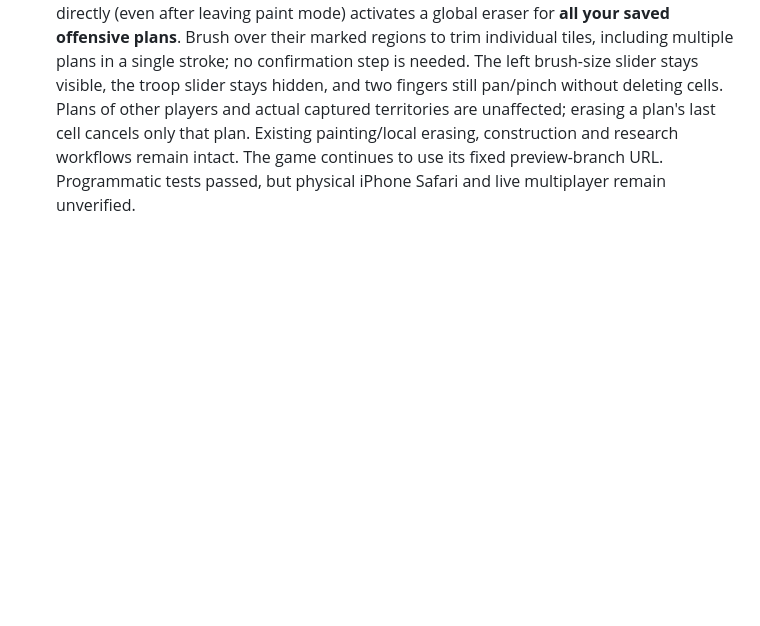
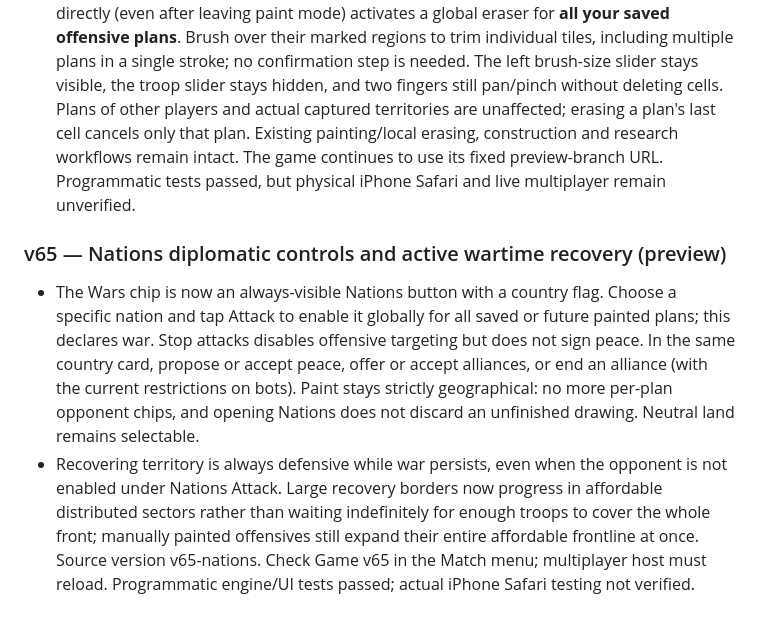
Before and after one commit to amirmurat/brothers-kingdoms, a Markdown page: README.md, the part around the change. Drawn GitHub-style; blank space fills up the shorter version.

Commit message:
v65: document Nations targeting, treaties and affordable defensive recovery

```diff
--- a/README.md
+++ b/README.md
@@ -102,3 +102,7 @@ Adaptations: original black backgrounds removed, fills recolored for visibility,
 
 ### v62 — Four compact map tools and independent saved-plan eraser
 - Paint, Eraser, Build and Research now share four matching icon-only buttons along the right edge of the map; the old bottom Build/Research action bar is gone. Tapping Eraser directly (even after leaving paint mode) activates a global eraser for **all your saved offensive plans**. Brush over their marked regions to trim individual tiles, including multiple plans in a single stroke; no confirmation step is needed. The left brush-size slider stays visible, the troop slider stays hidden, and two fingers still pan/pinch without deleting cells. Plans of other players and actual captured territories are unaffected; erasing a plan's last cell cancels only that plan. Existing painting/local erasing, construction and research workflows remain intact. The game continues to use its fixed preview-branch URL. Programmatic tests passed, but physical iPhone Safari and live multiplayer remain unverified.
+
+### v65 — Nations diplomatic controls and active wartime recovery (preview)
+- The Wars chip is now an always-visible Nations button with a country flag. Choose a specific nation and tap Attack to enable it globally for all saved or future painted plans; this declares war. Stop attacks disables offensive targeting but does not sign peace. In the same country card, propose or accept peace, offer or accept alliances, or end an alliance (with the current restrictions on bots). Paint stays strictly geographical: no more per-plan opponent chips, and opening Nations does not discard an unfinished drawing. Neutral land remains selectable.
+- Recovering territory is always defensive while war persists, even when the opponent is not enabled under Nations Attack. Large recovery borders now progress in affordable distributed sectors rather than waiting indefinitely for enough troops to cover the whole front; manually painted offensives still expand their entire affordable frontline at once. Source version v65-nations. Check Game v65 in the Match menu; multiplayer host must reload. Programmatic engine/UI tests passed; actual iPhone Safari testing not verified.
```
Also changed, not shown: HANDOFF.md (+7 -1 lines), docs/GAME_MAP.md (+5 -0 lines).
